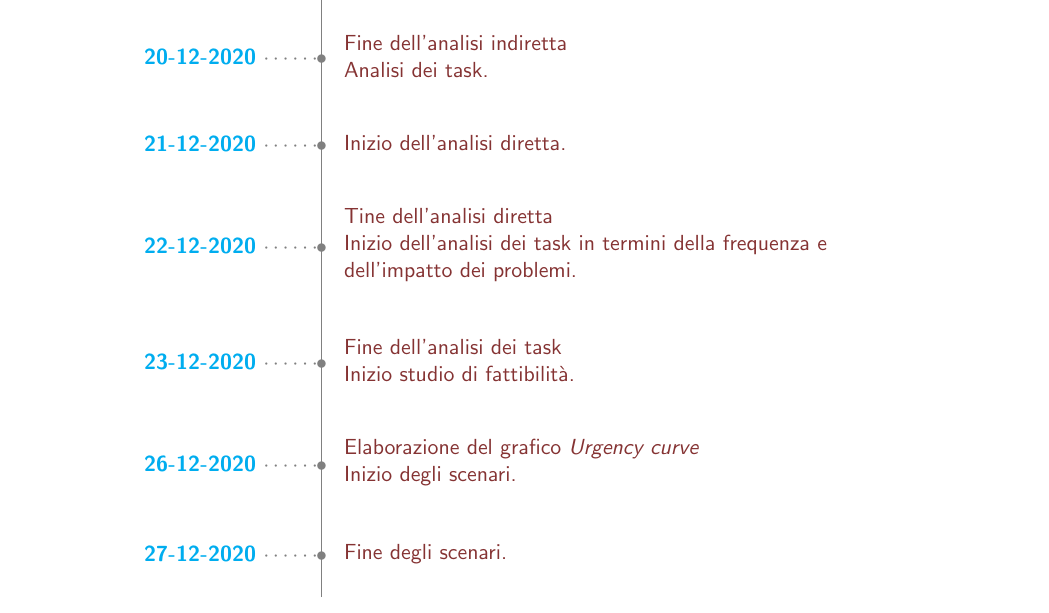
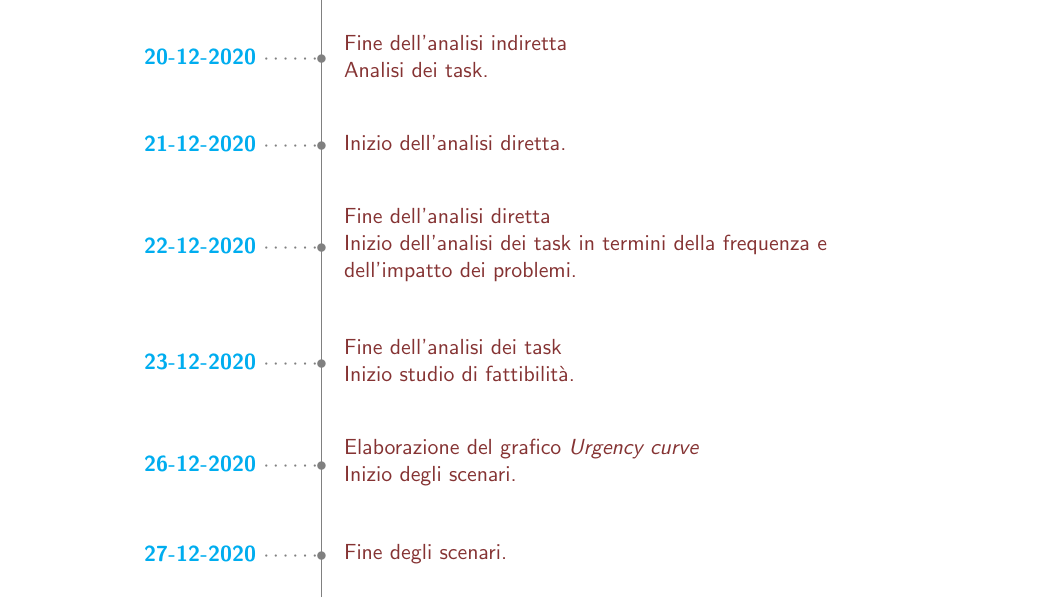
Before and after one commit to MickPerl/PlainX_Project-Management-Report, a LaTeX paper (main.tex, which reads chapters/storico-azioni.tex): part of page 62 of 65, cut so that both start at the same text. Compiled offline with pdfLaTeX.

Commit message:
Update storico-azioni.tex

```diff
--- a/chapters/storico-azioni.tex
+++ b/chapters/storico-azioni.tex
@@ -10,7 +10,7 @@
     \ytl{18-12-2020}{Traduzione in italiano delle linee guida\\Analisi indiretta (linee guida v/s sistema)}
     \ytl{20-12-2020}{Fine dell'analisi indiretta\\Analisi dei task}
     \ytl{21-12-2020}{Inizio dell'analisi diretta}
-    \ytl{22-12-2020}{Tine dell'analisi diretta\\Inizio dell'analisi dei task in termini della frequenza e dell'impatto dei problemi}
+    \ytl{22-12-2020}{Fine dell'analisi diretta\\Inizio dell'analisi dei task in termini della frequenza e dell'impatto dei problemi}
     \ytl{23-12-2020}{Fine dell'analisi dei task\\Inizio studio di fattibilità}
     \ytl{26-12-2020}{Elaborazione del grafico \textit{Urgency curve}\\Inizio degli scenari}
     \ytl{27-12-2020}{Fine degli scenari}
```
